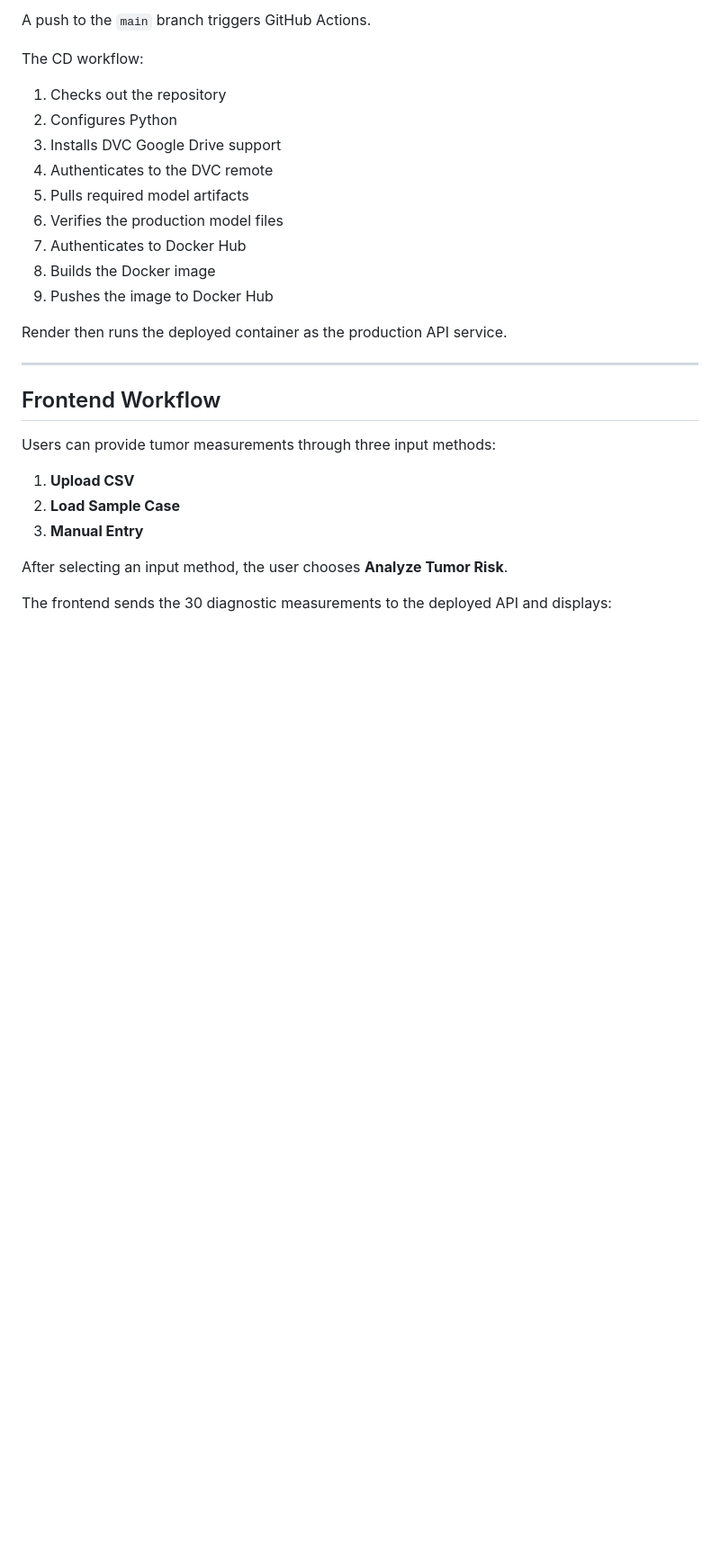
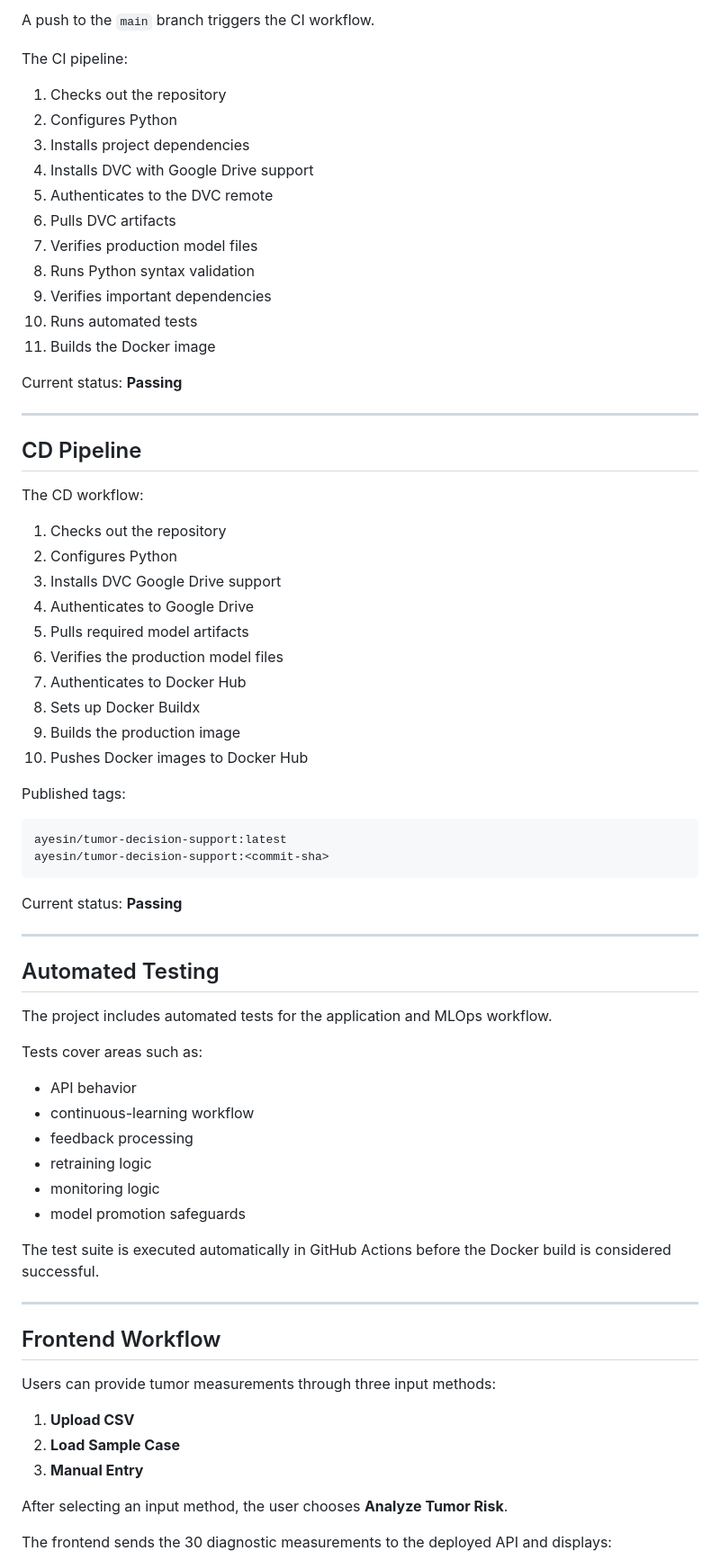
Before and after one commit to Asinkumar/Intelligent-Tumor-Detection-system-, a Markdown page: README.md, the part around one of its changes. Shown at 90% size. Drawn GitHub-style; blank space fills up the shorter version.

````diff
--- a/README.md
+++ b/README.md
@@ -298,19 +420,64 @@ Sensitive Google service-account credentials are stored as CI/CD secrets and mus
 
-A push to the `main` branch triggers GitHub Actions.
+A push to the `main` branch triggers the CI workflow.
+
+The CI pipeline:
+
+1. Checks out the repository
+2. Configures Python
+3. Installs project dependencies
+4. Installs DVC with Google Drive support
+5. Authenticates to the DVC remote
+6. Pulls DVC artifacts
+7. Verifies production model files
+8. Runs Python syntax validation
+9. Verifies important dependencies
+10. Runs automated tests
+11. Builds the Docker image
+
+Current status: **Passing**
+
+---
+
+## CD Pipeline
 
 The CD workflow:
 
 1. Checks out the repository
 2. Configures Python
 3. Installs DVC Google Drive support
-4. Authenticates to the DVC remote
+4. Authenticates to Google Drive
 5. Pulls required model artifacts
 6. Verifies the production model files
 7. Authenticates to Docker Hub
-8. Builds the Docker image
-9. Pushes the image to Docker Hub
+8. Sets up Docker Buildx
+9. Builds the production image
+10. Pushes Docker images to Docker Hub
 
-Render then runs the deployed container as the production API service.
+Published tags:
+
+```text
+ayesin/tumor-decision-support:latest
+ayesin/tumor-decision-support:<commit-sha>
+```
+
+Current status: **Passing**
+
+---
+
+## Automated Testing
+
+The project includes automated tests for the application and MLOps workflow.
+
+Tests cover areas such as:
+
+- API behavior
+- continuous-learning workflow
+- feedback processing
+- retraining logic
+- monitoring logic
+- model promotion safeguards
+
+The test suite is executed automatically in GitHub Actions before the Docker build is considered successful.
 
 ---
 
````
Also changed, not shown: other parts of README.md (+219 -55 lines).
